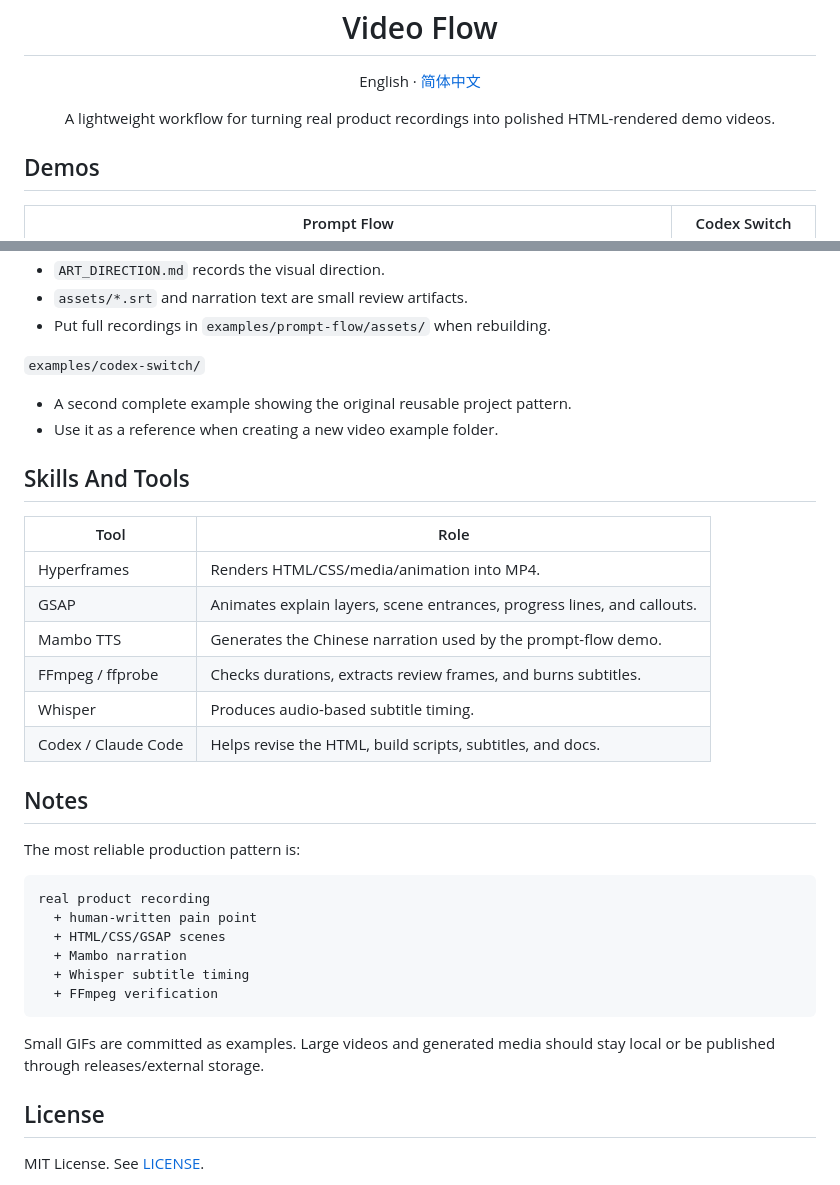
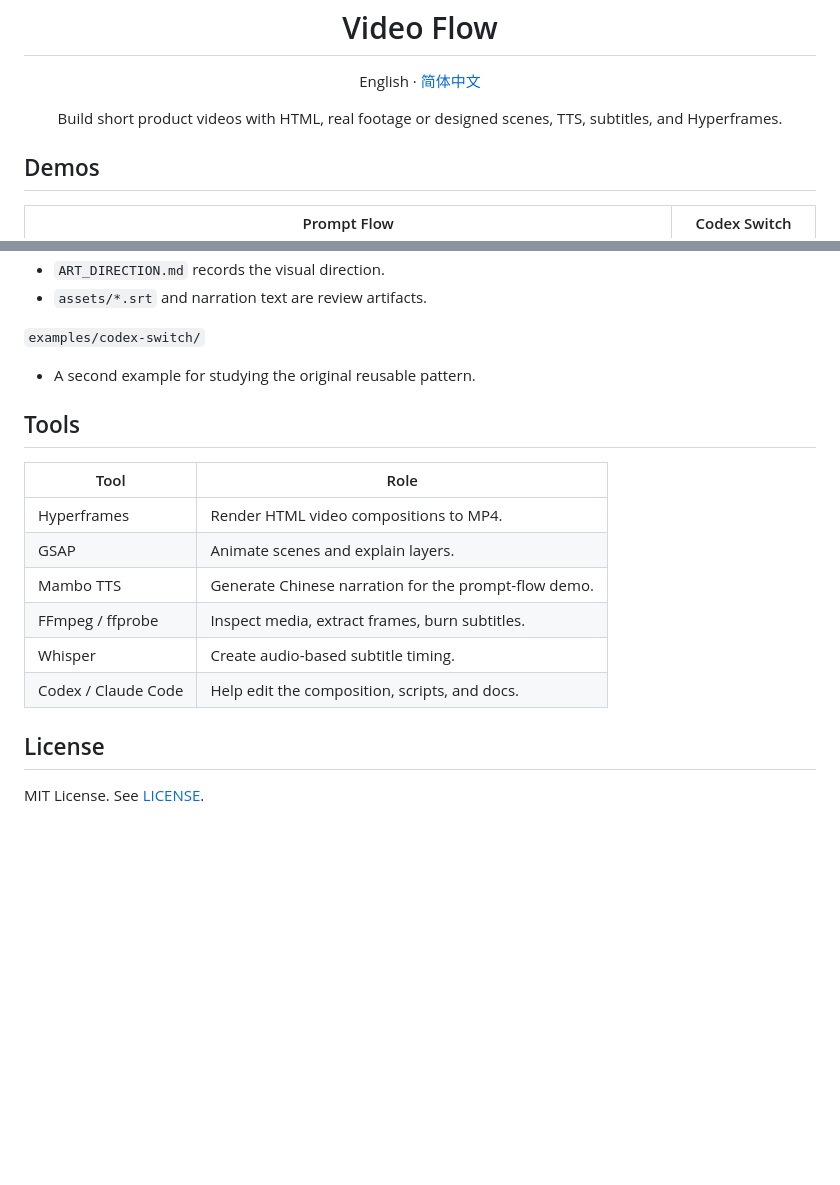
Before and after one commit to baosen-h/video-flow, a Markdown page: README.md, 2 parts joined by grey strips. GitHub-like rendering; blank space fills up the shorter version.

````diff
--- a/README.md
+++ b/README.md
@@ -9,7 +9,7 @@
 </p>
 
 <p align="center">
-  A lightweight workflow for turning real product recordings into polished HTML-rendered demo videos.
+  Build short product videos with HTML, real footage or designed scenes, TTS, subtitles, and Hyperframes.
 </p>
 
 ## Demos
@@ -123,37 +122,20 @@ npm run dev
 - `ART_DIRECTION.md` records the visual direction.
-- `assets/*.srt` and narration text are small review artifacts.
-- Put full recordings in `examples/prompt-flow/assets/` when rebuilding.
+- `assets/*.srt` and narration text are review artifacts.
 
 `examples/codex-switch/`
 
-- A second complete example showing the original reusable project pattern.
-- Use it as a reference when creating a new video example folder.
+- A second example for studying the original reusable pattern.
 
-## Skills And Tools
+## Tools
 
 | Tool | Role |
 | --- | --- |
-| Hyperframes | Renders HTML/CSS/media/animation into MP4. |
-| GSAP | Animates explain layers, scene entrances, progress lines, and callouts. |
-| Mambo TTS | Generates the Chinese narration used by the prompt-flow demo. |
-| FFmpeg / ffprobe | Checks durations, extracts review frames, and burns subtitles. |
-| Whisper | Produces audio-based subtitle timing. |
-| Codex / Claude Code | Helps revise the HTML, build scripts, subtitles, and docs. |
-
-## Notes
-
-The most reliable production pattern is:
-
-```text
-real product recording
-  + human-written pain point
-  + HTML/CSS/GSAP scenes
-  + Mambo narration
-  + Whisper subtitle timing
-  + FFmpeg verification
-```
-
-Small GIFs are committed as examples. Large videos and generated media should stay local or be published through releases/external storage.
+| Hyperframes | Render HTML video compositions to MP4. |
+| GSAP | Animate scenes and explain layers. |
+| Mambo TTS | Generate Chinese narration for the prompt-flow demo. |
+| FFmpeg / ffprobe | Inspect media, extract frames, burn subtitles. |
+| Whisper | Create audio-based subtitle timing. |
+| Codex / Claude Code | Help edit the composition, scripts, and docs. |
 
 ## License
 
````
Also changed, not shown: other parts of README.md (+41 -42 lines), README.zh-CN.md (+52 -70 lines).
